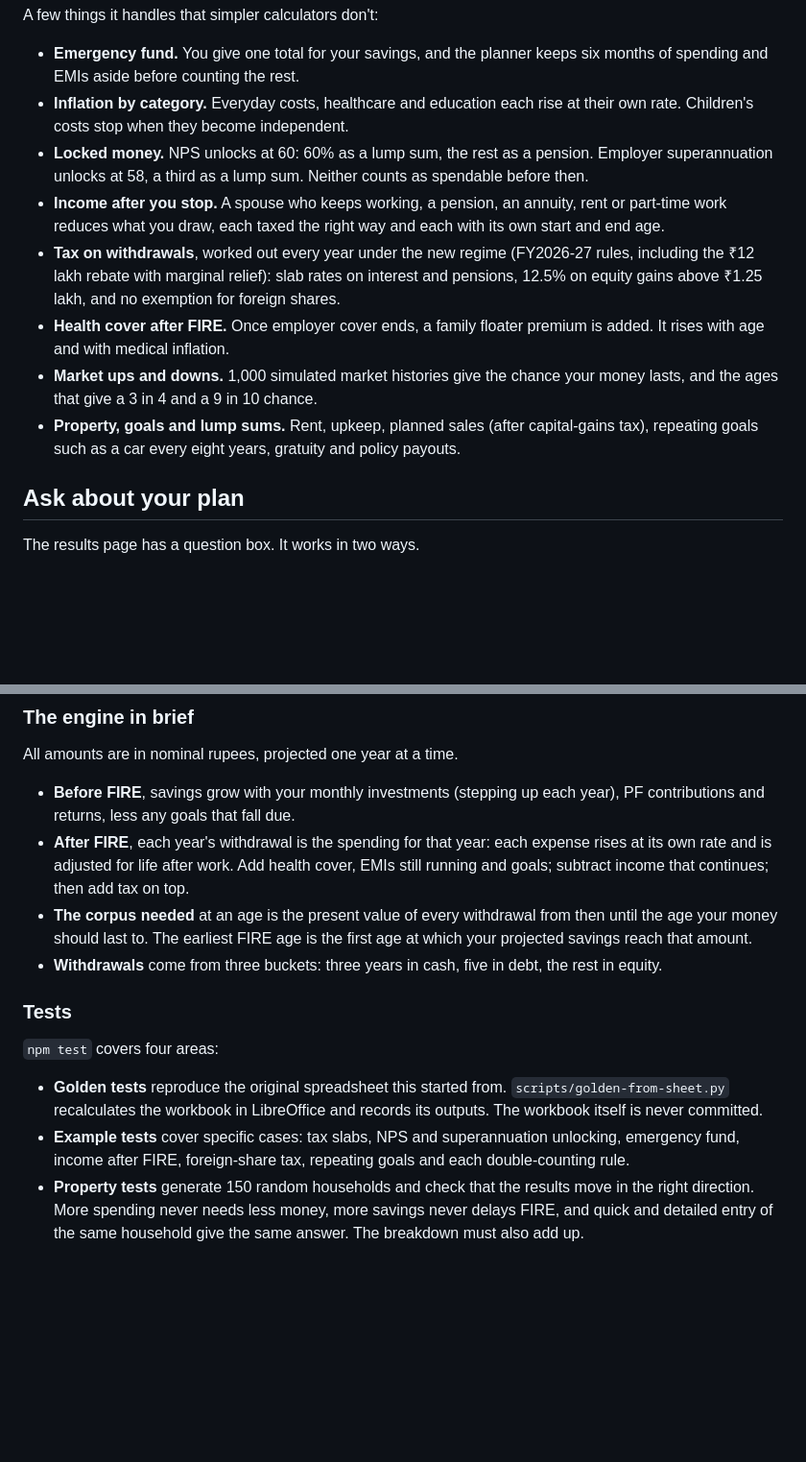
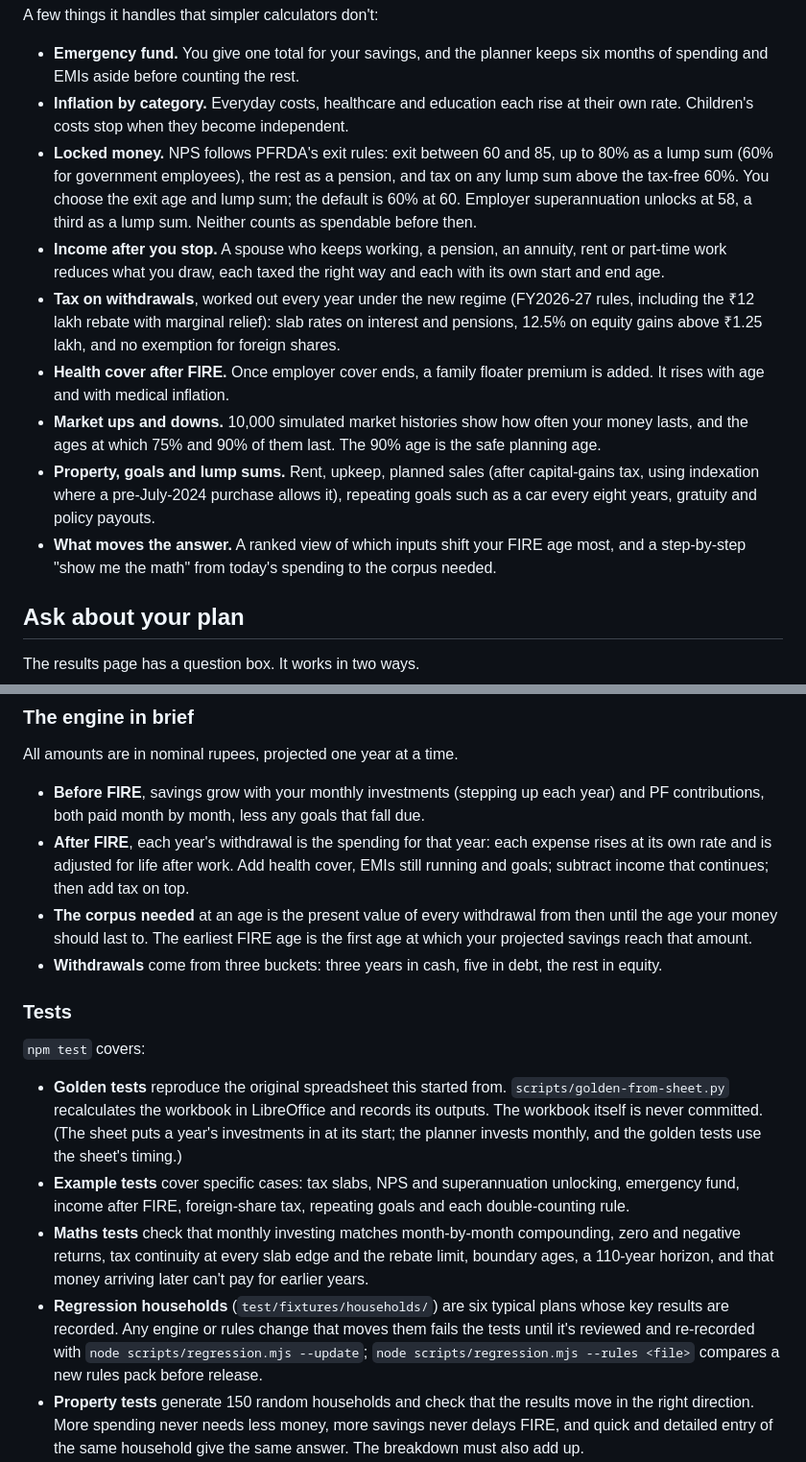
Before and after one commit to AnoopkumarNair/FindMyFIRE, a Markdown page: README.md, 2 parts joined by grey strips. Shown at 96% size. Rendered like a GitHub page; blank space fills up the shorter version.

Commit message:
README: monthly investing, NPS exit choices, 10,000 simulations, new tests

```diff
--- a/README.md
+++ b/README.md
@@ -12,12 +12,13 @@ A few things it handles that simpler calculators don't:
 
 - **Emergency fund.** You give one total for your savings, and the planner keeps six months of spending and EMIs aside before counting the rest.
 - **Inflation by category.** Everyday costs, healthcare and education each rise at their own rate. Children's costs stop when they become independent.
-- **Locked money.** NPS unlocks at 60: 60% as a lump sum, the rest as a pension. Employer superannuation unlocks at 58, a third as a lump sum. Neither counts as spendable before then.
+- **Locked money.** NPS follows PFRDA's exit rules: exit between 60 and 85, up to 80% as a lump sum (60% for government employees), the rest as a pension, and tax on any lump sum above the tax-free 60%. You choose the exit age and lump sum; the default is 60% at 60. Employer superannuation unlocks at 58, a third as a lump sum. Neither counts as spendable before then.
 - **Income after you stop.** A spouse who keeps working, a pension, an annuity, rent or part-time work reduces what you draw, each taxed the right way and each with its own start and end age.
 - **Tax on withdrawals**, worked out every year under the new regime (FY2026-27 rules, including the ₹12 lakh rebate with marginal relief): slab rates on interest and pensions, 12.5% on equity gains above ₹1.25 lakh, and no exemption for foreign shares.
 - **Health cover after FIRE.** Once employer cover ends, a family floater premium is added. It rises with age and with medical inflation.
-- **Market ups and downs.** 1,000 simulated market histories give the chance your money lasts, and the ages that give a 3 in 4 and a 9 in 10 chance.
-- **Property, goals and lump sums.** Rent, upkeep, planned sales (after capital-gains tax), repeating goals such as a car every eight years, gratuity and policy payouts.
+- **Market ups and downs.** 10,000 simulated market histories show how often your money lasts, and the ages at which 75% and 90% of them last. The 90% age is the safe planning age.
+- **Property, goals and lump sums.** Rent, upkeep, planned sales (after capital-gains tax, using indexation where a pre-July-2024 purchase allows it), repeating goals such as a car every eight years, gratuity and policy payouts.
+- **What moves the answer.** A ranked view of which inputs shift your FIRE age most, and a step-by-step "show me the math" from today's spending to the corpus needed.
 
 ## Ask about your plan
 
@@ -79,17 +80,19 @@ Quick answers and detailed sections map onto the same inputs. Each detailed sect
 
 All amounts are in nominal rupees, projected one year at a time.
 
-- **Before FIRE**, savings grow with your monthly investments (stepping up each year), PF contributions and returns, less any goals that fall due.
+- **Before FIRE**, savings grow with your monthly investments (stepping up each year) and PF contributions, both paid month by month, less any goals that fall due.
 - **After FIRE**, each year's withdrawal is the spending for that year: each expense rises at its own rate and is adjusted for life after work. Add health cover, EMIs still running and goals; subtract income that continues; then add tax on top.
 - **The corpus needed** at an age is the present value of every withdrawal from then until the age your money should last to. The earliest FIRE age is the first age at which your projected savings reach that amount.
 - **Withdrawals** come from three buckets: three years in cash, five in debt, the rest in equity.
 
 ### Tests
 
-`npm test` covers four areas:
+`npm test` covers:
 
-- **Golden tests** reproduce the original spreadsheet this started from. `scripts/golden-from-sheet.py` recalculates the workbook in LibreOffice and records its outputs. The workbook itself is never committed.
+- **Golden tests** reproduce the original spreadsheet this started from. `scripts/golden-from-sheet.py` recalculates the workbook in LibreOffice and records its outputs. The workbook itself is never committed. (The sheet puts a year's investments in at its start; the planner invests monthly, and the golden tests use the sheet's timing.)
 - **Example tests** cover specific cases: tax slabs, NPS and superannuation unlocking, emergency fund, income after FIRE, foreign-share tax, repeating goals and each double-counting rule.
+- **Maths tests** check that monthly investing matches month-by-month compounding, zero and negative returns, tax continuity at every slab edge and the rebate limit, boundary ages, a 110-year horizon, and that money arriving later can't pay for earlier years.
+- **Regression households** (`test/fixtures/households/`) are six typical plans whose key results are recorded. Any engine or rules change that moves them fails the tests until it's reviewed and re-recorded with `node scripts/regression.mjs --update`; `node scripts/regression.mjs --rules <file>` compares a new rules pack before release.
 - **Property tests** generate 150 random households and check that the results move in the right direction. More spending never needs less money, more savings never delays FIRE, and quick and detailed entry of the same household give the same answer. The breakdown must also add up.
 - **Assistant tests** check question matching, amounts written in different ways, and the answer checker against mistakes small models have actually made.
 
```
